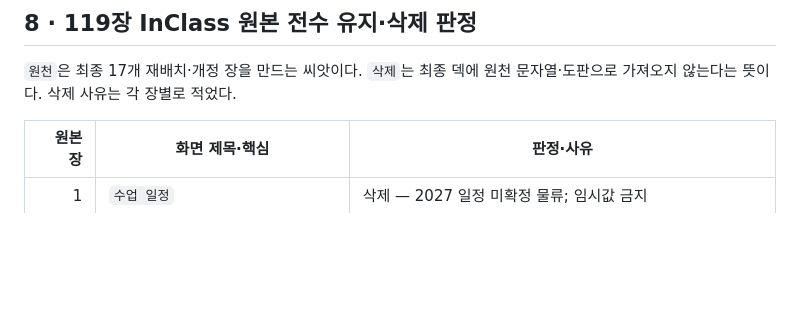
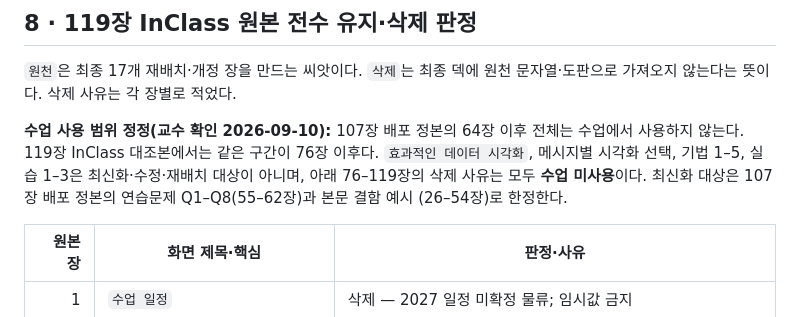
Before and after one commit to mixyou99/mix, a Markdown page: docs/rounds/KMB689_Wk9_deck_plan.md, the part around one of its changes. Rendered like a GitHub page; blank space fills up the shorter version.

Commit message:
docs: scope Wk9 modernization and record unused deck section

```diff
--- a/docs/rounds/KMB689_Wk9_deck_plan.md
+++ b/docs/rounds/KMB689_Wk9_deck_plan.md
@@ -125,6 +125,12 @@ W1-X는 **활성**이다. `MBA_S9_Block1_LectureNotes_KR.md` 1.1에 정본 네
 
 `원천`은 최종 17개 재배치·개정 장을 만드는 씨앗이다. `삭제`는 최종 덱에 원천 문자열·도판으로 가져오지 않는다는 뜻이다. 삭제 사유는 각 장별로 적었다.
 
+**수업 사용 범위 정정(교수 확인 2026-09-10):** 107장 배포 정본의 64장 이후 전체는 수업에서 사용하지 않는다.
+119장 InClass 대조본에서는 같은 구간이 76장 이후다. `효과적인 데이터 시각화`, 메시지별 시각화 선택,
+기법 1–5, 실습 1–3은 최신화·수정·재배치 대상이 아니며, 아래 76–119장의 삭제 사유는 모두
+**수업 미사용**이다. 최신화 대상은 107장 배포 정본의 연습문제 Q1–Q8(55–62장)과 본문 결함 예시
+(26–54장)로 한정한다.
+
 | 원본 장 | 화면 제목·핵심 | 판정·사유 |
 |---:|---|---|
 | 1 | `수업 일정` | 삭제 — 2027 일정 미확정 물류; 임시값 금지 |
```
Also changed, not shown: other parts of docs/rounds/KMB689_Wk9_deck_plan.md (+44 -44 lines), docs/rounds/SOURCE_IDENTITY.md (+7 -0 lines).
